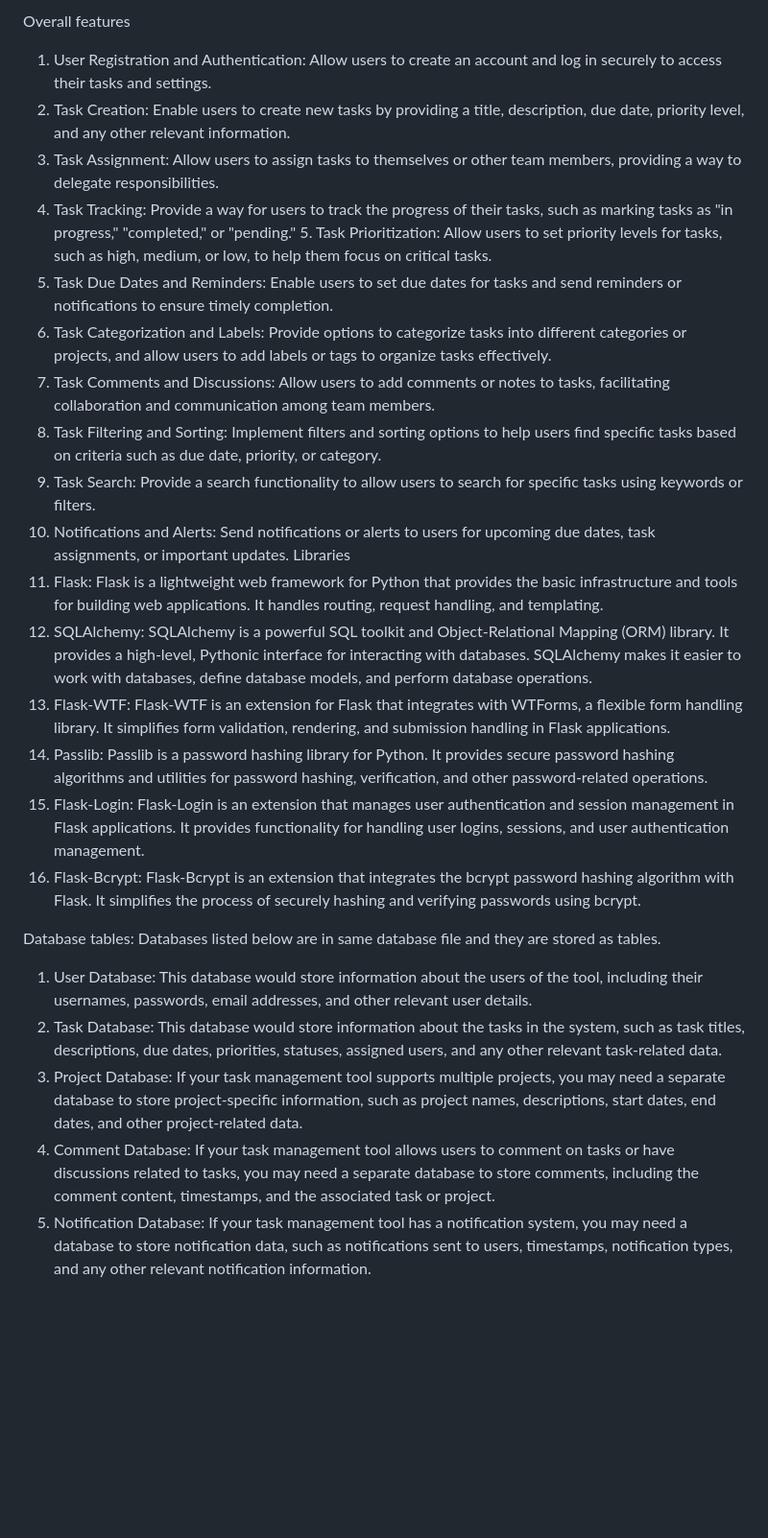
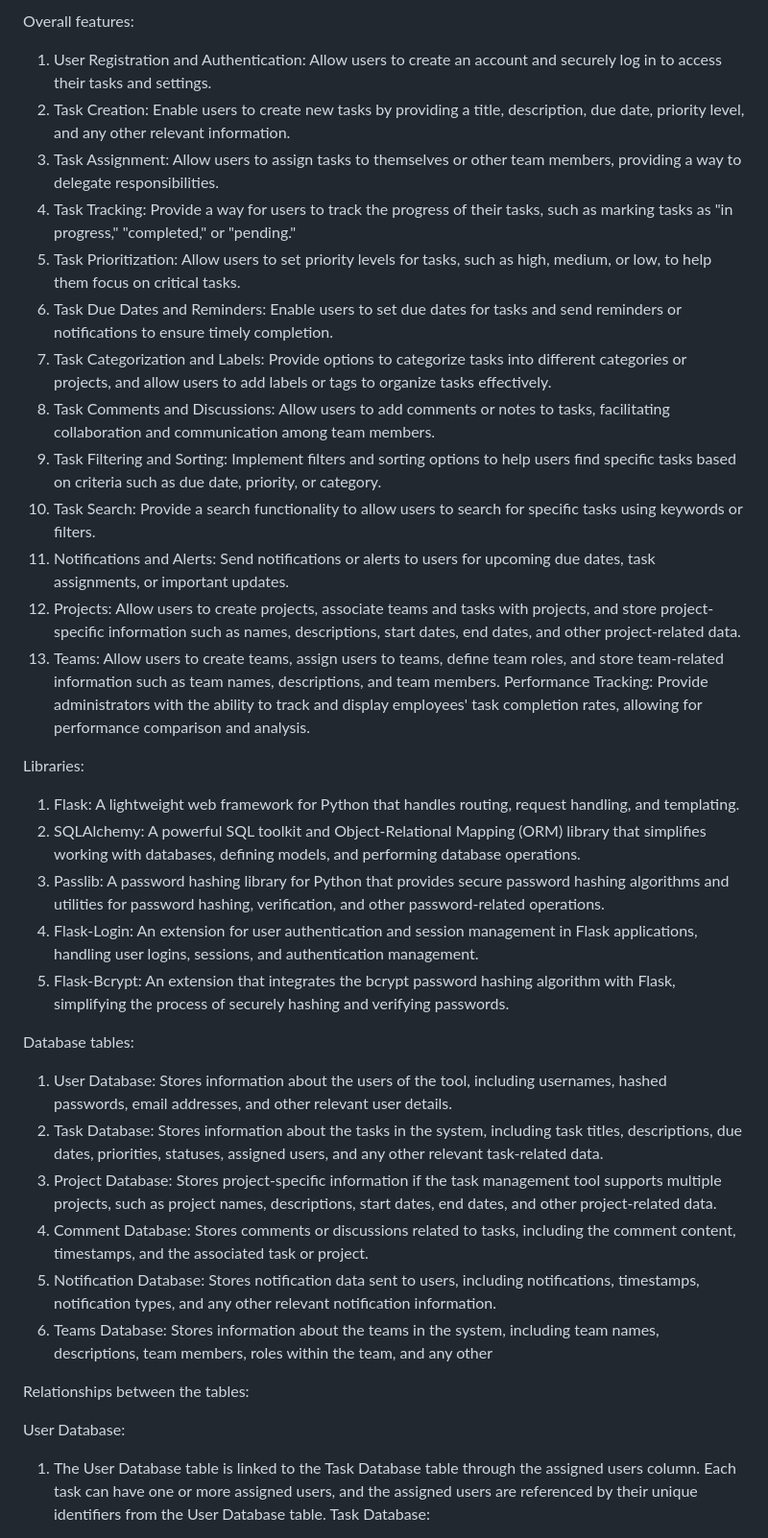
Before and after one commit to NumanKavurmaci/taskmanager, a Markdown page: README.md, the part around the change printed below. Shown: that part at 96% size. Drawn GitHub-style; blank space fills up the shorter version.

Commit message:
Update README.md
documentation update

```diff
--- a/README.md
+++ b/README.md
@@ -1,26 +1,41 @@
-Overall features
-1.	User Registration and Authentication: Allow users to create an account and log in securely to access their tasks and settings.
-2.	Task Creation: Enable users to create new tasks by providing a title, description, due date, priority level, and any other relevant information.
-3.	Task Assignment: Allow users to assign tasks to themselves or other team members, providing a way to delegate responsibilities.
- 4.	Task Tracking: Provide a way for users to track the progress of their tasks, such as marking tasks as "in progress," "completed," or "pending." 5.	Task Prioritization: Allow users to set priority levels for tasks, such as high, medium, or low, to help them focus on critical tasks.
-6.	Task Due Dates and Reminders: Enable users to set due dates for tasks and send reminders or notifications to ensure timely completion.
-7.	Task Categorization and Labels: Provide options to categorize tasks into different categories or projects, and allow users to add labels or tags to organize tasks effectively.
-8.	Task Comments and Discussions: Allow users to add comments or notes to tasks, facilitating collaboration and communication among team members.
-9.	Task Filtering and Sorting: Implement filters and sorting options to help users find specific tasks based on criteria such as due date, priority, or category.
-10.	Task Search: Provide a search functionality to allow users to search for specific tasks using keywords or filters.
-11.	Notifications and Alerts: Send notifications or alerts to users for upcoming due dates, task assignments, or important updates.
-Libraries
-1.	Flask: Flask is a lightweight web framework for Python that provides the basic infrastructure and tools for building web applications. It handles routing, request handling, and templating.
-2.	SQLAlchemy: SQLAlchemy is a powerful SQL toolkit and Object-Relational Mapping (ORM) library. It provides a high-level, Pythonic interface for interacting with databases. SQLAlchemy makes it easier to work with databases, define database models, and perform database operations.
-3.	Flask-WTF: Flask-WTF is an extension for Flask that integrates with WTForms, a flexible form handling library. It simplifies form validation, rendering, and submission handling in Flask applications.
-4.	Passlib: Passlib is a password hashing library for Python. It provides secure password hashing algorithms and utilities for password hashing, verification, and other password-related operations.
-5.	Flask-Login: Flask-Login is an extension that manages user authentication and session management in Flask applications. It provides functionality for handling user logins, sessions, and user authentication management.
-6.	Flask-Bcrypt: Flask-Bcrypt is an extension that integrates the bcrypt password hashing algorithm with Flask. It simplifies the process of securely hashing and verifying passwords using bcrypt.
+Overall features:
+
+1. User Registration and Authentication: Allow users to create an account and securely log in to access their tasks and settings.
+2. Task Creation: Enable users to create new tasks by providing a title, description, due date, priority level, and any other relevant information.
+3. Task Assignment: Allow users to assign tasks to themselves or other team members, providing a way to delegate responsibilities.
+4. Task Tracking: Provide a way for users to track the progress of their tasks, such as marking tasks as "in progress," "completed," or "pending."
+5. Task Prioritization: Allow users to set priority levels for tasks, such as high, medium, or low, to help them focus on critical tasks.
+6. Task Due Dates and Reminders: Enable users to set due dates for tasks and send reminders or notifications to ensure timely completion.
+7. Task Categorization and Labels: Provide options to categorize tasks into different categories or projects, and allow users to add labels or tags to organize tasks effectively.
+8. Task Comments and Discussions: Allow users to add comments or notes to tasks, facilitating collaboration and communication among team members.
+9. Task Filtering and Sorting: Implement filters and sorting options to help users find specific tasks based on criteria such as due date, priority, or category.
+10. Task Search: Provide a search functionality to allow users to search for specific tasks using keywords or filters.
+11. Notifications and Alerts: Send notifications or alerts to users for upcoming due dates, task assignments, or important updates.
+12. Projects: Allow users to create projects, associate teams and tasks with projects, and store project-specific information such as names, descriptions, start dates, end dates, and other project-related data.
+13. Teams: Allow users to create teams, assign users to teams, define team roles, and store team-related information such as team names, descriptions, and team members.
+Performance Tracking: Provide administrators with the ability to track and display employees' task completion rates, allowing for performance comparison and analysis.
+
+Libraries:
+
+1. Flask: A lightweight web framework for Python that handles routing, request handling, and templating.
+2. SQLAlchemy: A powerful SQL toolkit and Object-Relational Mapping (ORM) library that simplifies working with databases, defining models, and performing database operations.
+3. Passlib: A password hashing library for Python that provides secure password hashing algorithms and utilities for password hashing, verification, and other password-related operations.
+4. Flask-Login: An extension for user authentication and session management in Flask applications, handling user logins, sessions, and authentication management.
+5. Flask-Bcrypt: An extension that integrates the bcrypt password hashing algorithm with Flask, simplifying the process of securely hashing and verifying passwords.
 
 Database tables:
-Databases listed below are in same database file and they are stored as tables.
-1.	User Database: This database would store information about the users of the tool, including their usernames, passwords, email addresses, and other relevant user details.
-2.	Task Database: This database would store information about the tasks in the system, such as task titles, descriptions, due dates, priorities, statuses, assigned users, and any other relevant task-related data.
-3.	Project Database: If your task management tool supports multiple projects, you may need a separate database to store project-specific information, such as project names, descriptions, start dates, end dates, and other project-related data.
-4.	Comment Database: If your task management tool allows users to comment on tasks or have discussions related to tasks, you may need a separate database to store comments, including the comment content, timestamps, and the associated task or project.
-5.	Notification Database: If your task management tool has a notification system, you may need a database to store notification data, such as notifications sent to users, timestamps, notification types, and any other relevant notification information.
+
+1. User Database: Stores information about the users of the tool, including usernames, hashed passwords, email addresses, and other relevant user details.
+2. Task Database: Stores information about the tasks in the system, including task titles, descriptions, due dates, priorities, statuses, assigned users, and any other relevant task-related data.
+3. Project Database: Stores project-specific information if the task management tool supports multiple projects, such as project names, descriptions, start dates, end dates, and other project-related data.
+4. Comment Database: Stores comments or discussions related to tasks, including the comment content, timestamps, and the associated task or project.
+5. Notification Database: Stores notification data sent to users, including notifications, timestamps, notification types, and any other relevant notification information.
+6. Teams Database: Stores information about the teams in the system, including team names, descriptions, team members, roles within the team, and any other
+
+Relationships between the tables:
+
+User Database:
+
+1. The User Database table is linked to the Task Database table through the assigned users column. Each task can have one or more assigned users, and the assigned users are referenced by their unique identifiers from the User Database table.
+Task Database:
+
```
Also changed, not shown: other parts of README.md (+14 -0 lines).
